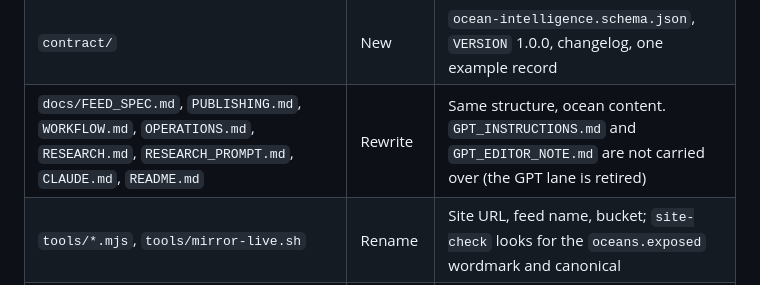
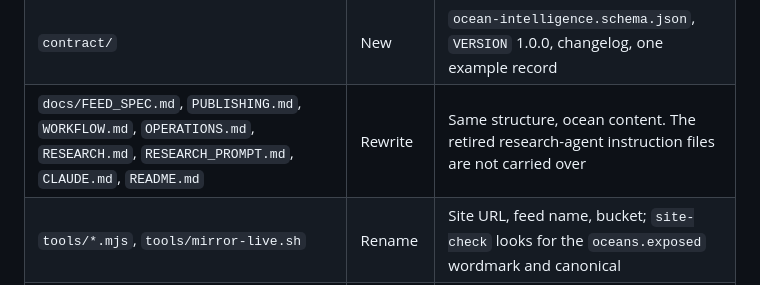
Before and after one commit to Carboman/oceans-exposed, a Markdown page: docs/OCEANS_EXPOSED_PLAN.md, the part around the change. GitHub-like rendering.

Commit message:
Plan: drop the references to the retired research agent
Co-Authored-By: Claude Fable 5.1 <noreply@anthropic.com>
Claude-Session: https://claude.ai/code/session_01PB8B8W5sPMf3kkhs52694C

```diff
--- a/docs/OCEANS_EXPOSED_PLAN.md
+++ b/docs/OCEANS_EXPOSED_PLAN.md
@@ -64,7 +64,7 @@ Reply with the numbers and any changes. Recommended choices are first.
 | `public/methodology.html` | Rewrite the text | New rubric, layers, categories, sources and API table |
 | `public/infographic.html` | Later | Not in version 1 |
 | `contract/` | New | `ocean-intelligence.schema.json`, `VERSION` 1.0.0, changelog, one example record |
-| `docs/FEED_SPEC.md`, `PUBLISHING.md`, `WORKFLOW.md`, `OPERATIONS.md`, `RESEARCH.md`, `RESEARCH_PROMPT.md`, `CLAUDE.md`, `README.md` | Rewrite | Same structure, ocean content. `GPT_INSTRUCTIONS.md` and `GPT_EDITOR_NOTE.md` are not carried over (the GPT lane is retired) |
+| `docs/FEED_SPEC.md`, `PUBLISHING.md`, `WORKFLOW.md`, `OPERATIONS.md`, `RESEARCH.md`, `RESEARCH_PROMPT.md`, `CLAUDE.md`, `README.md` | Rewrite | Same structure, ocean content. The retired research-agent instruction files are not carried over |
 | `tools/*.mjs`, `tools/mirror-live.sh` | Rename | Site URL, feed name, bucket; `site-check` looks for the `oceans.exposed` wordmark and canonical |
 | `tools/research/BRIEF.template.md`, `assemble.mjs`, `brief.mjs`, `check.mjs` | Rewrite | Per-sea brief, `--seas` instead of `--states`, `regions_researched` |
 | `tools/epa-baseline.py`, `ucmr5-pfas.py` | Drop | Replaced in 1.1 by `tools/ocean-indicators.py` |
```
